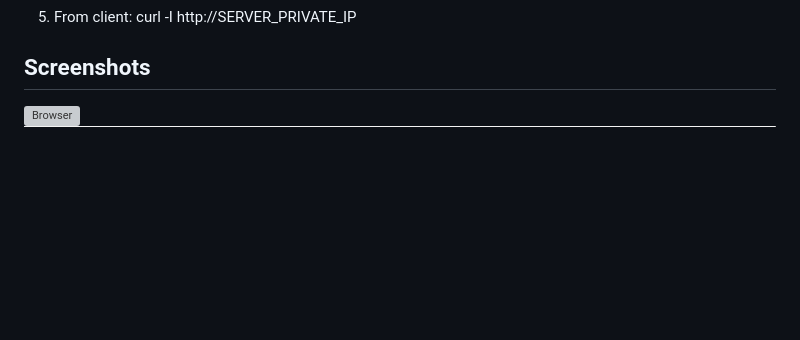
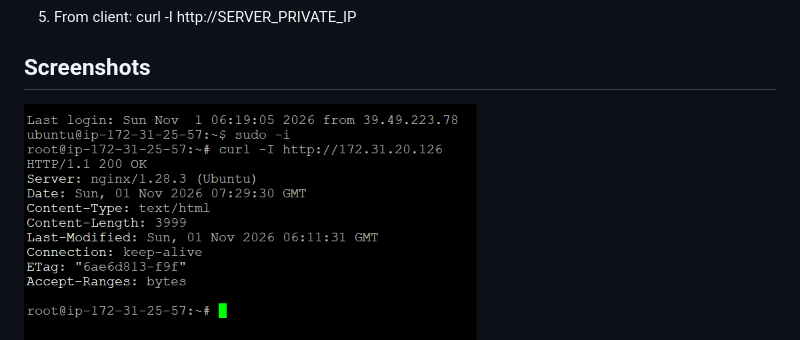
Before and after one commit to MalikCreator/ec2-nginx-website, a Markdown page: README.md, the part around one of its changes. Drawn GitHub-style; blank space fills up the shorter version; grey boxes are pictures that could not be loaded.

Commit message:
Fix screenshot names and README

```diff
--- a/README.md
+++ b/README.md
@@ -15,5 +15,5 @@ Static website hosted on an Ubuntu EC2 instance and accessed from a second EC2 i
 5. From client: curl -I http://SERVER_PRIVATE_IP
 
 ## Screenshots
-![Browser](screenshots/browser.png)
+![200 OK](screenshots/curl-200.png)
 ![Curl test](screenshots/curl.png)
```
Also changed, not shown: other parts of README.md (+1 -0 lines), screenshots/Phone.jpeg (added), screenshots/curl-200.png (renamed from screenshots/200 ok.png).
